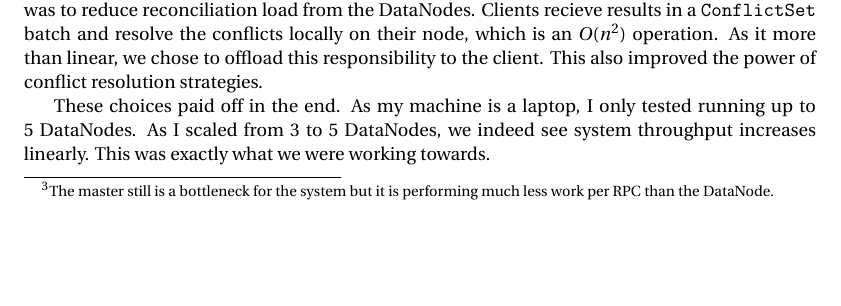
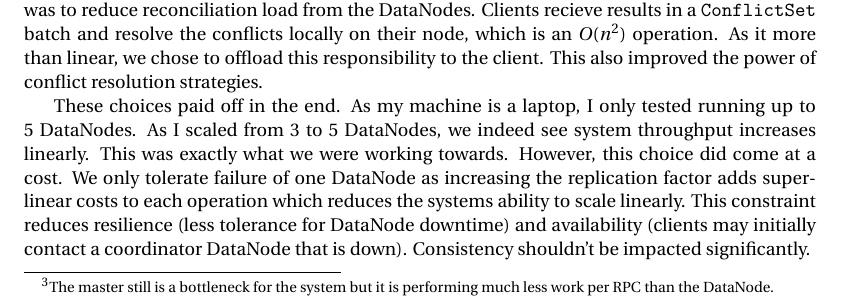
Before and after one commit to parasj/distributed-hash-table, a LaTeX document (report/report.tex): part of page 5 of 6, cut so that both start at the same text, the shorter picture padded with empty space. Compiled offline with pdfLaTeX.

Commit message:
Design tradeoff expansion

```diff
--- a/report/report.tex
+++ b/report/report.tex
@@ -129,7 +129,7 @@ We have already discussed design tradeoffs in the context of Partition, Replicat
 We also chose to resolve conflicts in the client. This choice was motivated by two factors - first was to empower the client to resolve conflicts with more local information, and second was to reduce reconciliation load from the DataNodes. Clients recieve results in a \texttt{ConflictSet} batch and resolve the conflicts locally on their node, which is an $O(n^2)$ operation. As it more than linear, we chose to offload this responsibility to the client. This also improved the power of conflict resolution
 strategies.
 
-These choices paid off in the end. As my machine is a laptop, I only tested running up to 5 DataNodes. As I scaled from 3 to 5 DataNodes, we indeed see system throughput increases linearly. This was exactly what we were working towards.
+These choices paid off in the end. As my machine is a laptop, I only tested running up to 5 DataNodes. As I scaled from 3 to 5 DataNodes, we indeed see system throughput increases linearly. This was exactly what we were working towards. However, this choice did come at a cost. We only tolerate failure of one DataNode as increasing the replication factor adds super-linear costs to each operation which reduces the systems ability to scale linearly. This constraint reduces resilience (less tolerance for DataNode downtime) and availability (clients may initially contact a coordinator DataNode that is down). Consistency shouldn't be impacted significantly.
 
 \noindent\includegraphics[width=.65\textwidth]{LinearScaling.png}
 
```
Also changed, not shown: report/report.pdf.
